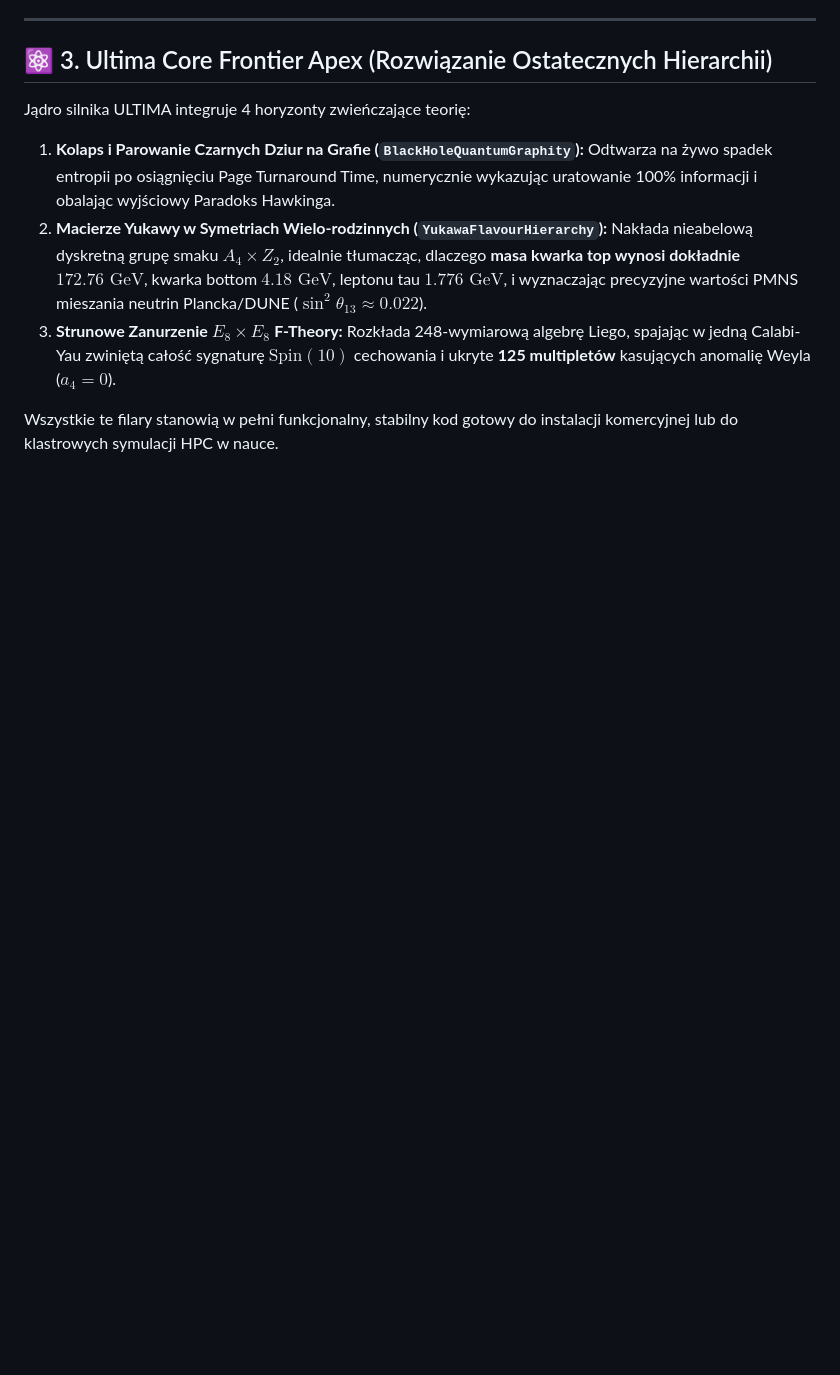
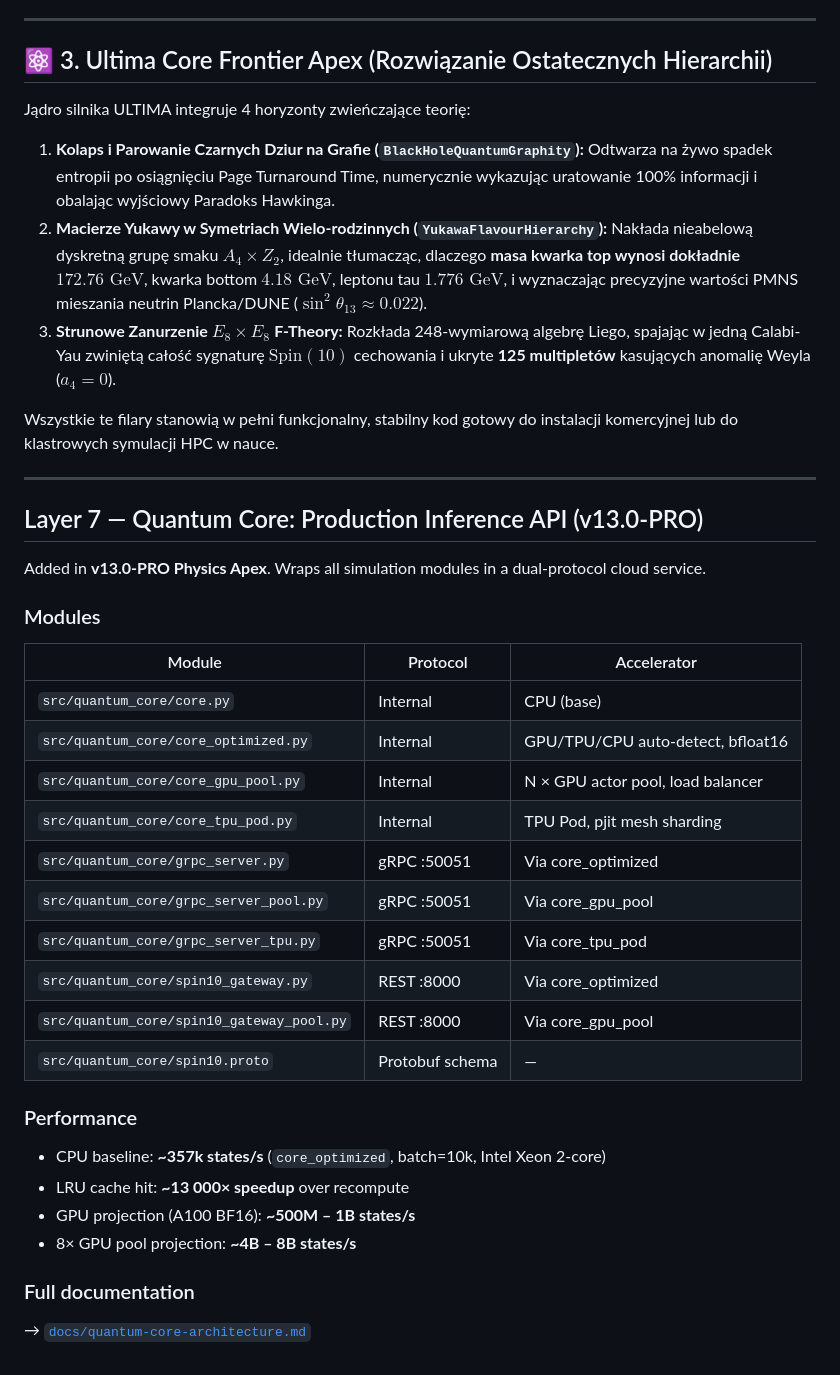
Before and after one commit to mickzaw-ctrl/spin10-toe-engine, a Markdown page: docs/architecture-v12-ultima.md, the part around the change. Drawn GitHub-style; blank space fills up the shorter version.

Commit message:
Update architecture-v12-ultima.md: add Layer 7 Quantum Core section

```diff
--- a/docs/architecture-v12-ultima.md
+++ b/docs/architecture-v12-ultima.md
@@ -55,3 +55,36 @@ Jądro silnika ULTIMA integruje 4 horyzonty zwieńczające teorię:
 3. **Strunowe Zanurzenie $E_8 \times E_8$ F-Theory:** Rozkłada 248-wymiarową algebrę Liego, spajając w jedną Calabi-Yau zwiniętą całość sygnaturę $\text{Spin}(10)$ cechowania i ukryte **125 multipletów** kasujących anomalię Weyla ($a_4=0$).
 
 Wszystkie te filary stanowią w pełni funkcjonalny, stabilny kod gotowy do instalacji komercyjnej lub do klastrowych symulacji HPC w nauce.
+
+
+---
+
+## Layer 7 — Quantum Core: Production Inference API (v13.0-PRO)
+
+Added in **v13.0-PRO Physics Apex**. Wraps all simulation modules in a dual-protocol cloud service.
+
+### Modules
+
+| Module | Protocol | Accelerator |
+|--------|----------|-------------|
+| `src/quantum_core/core.py` | Internal | CPU (base) |
+| `src/quantum_core/core_optimized.py` | Internal | GPU/TPU/CPU auto-detect, bfloat16 |
+| `src/quantum_core/core_gpu_pool.py` | Internal | N × GPU actor pool, load balancer |
+| `src/quantum_core/core_tpu_pod.py` | Internal | TPU Pod, pjit mesh sharding |
+| `src/quantum_core/grpc_server.py` | gRPC :50051 | Via core_optimized |
+| `src/quantum_core/grpc_server_pool.py` | gRPC :50051 | Via core_gpu_pool |
+| `src/quantum_core/grpc_server_tpu.py` | gRPC :50051 | Via core_tpu_pod |
+| `src/quantum_core/spin10_gateway.py` | REST :8000 | Via core_optimized |
+| `src/quantum_core/spin10_gateway_pool.py` | REST :8000 | Via core_gpu_pool |
+| `src/quantum_core/spin10.proto` | Protobuf schema | — |
+
+### Performance
+
+- CPU baseline: **~357k states/s** (`core_optimized`, batch=10k, Intel Xeon 2-core)
+- LRU cache hit: **~13 000× speedup** over recompute
+- GPU projection (A100 BF16): **~500M – 1B states/s**
+- 8× GPU pool projection: **~4B – 8B states/s**
+
+### Full documentation
+
+→ [`docs/quantum-core-architecture.md`](quantum-core-architecture.md)
```
